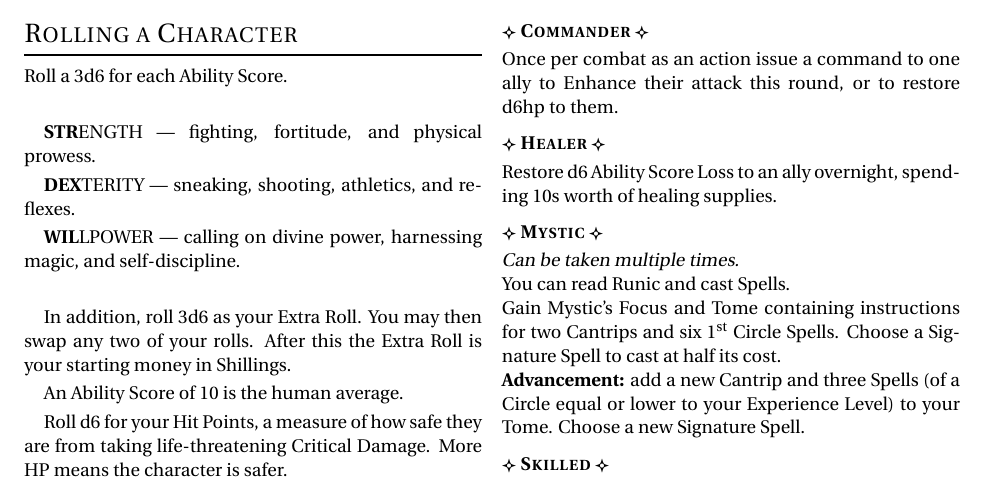
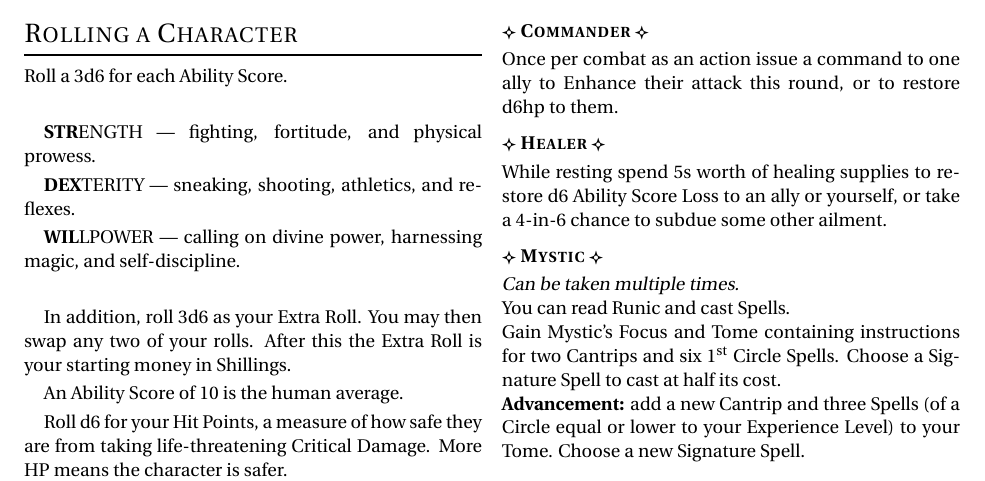
Before and after one commit to Vladar4/itdr, a LaTeX document (part1.tex): part of page 1 of 4, cut so that both start at the same text. Compiled offline with pdfLaTeX.

Commit message:
part1: changed Healer feature

```diff
--- a/part1.tex
+++ b/part1.tex
@@ -61,7 +61,7 @@ While not wearing any armour your Armour score is 1. Gain bonus d4 unarmed Damag
 Once per combat as an action issue a command to one ally to Enhance their attack this round, or to restore d6hp to them.
 
 \feat{Healer}
-Restore d6 Ability Score Loss to an ally overnight, spending 10s worth of healing supplies.
+While resting spend 5s worth of healing supplies to restore d6 Ability Score Loss to an ally or yourself, or take a 4-in-6 chance to subdue some other ailment.
 
 \index{Runic}
 \index{Tome}
```
